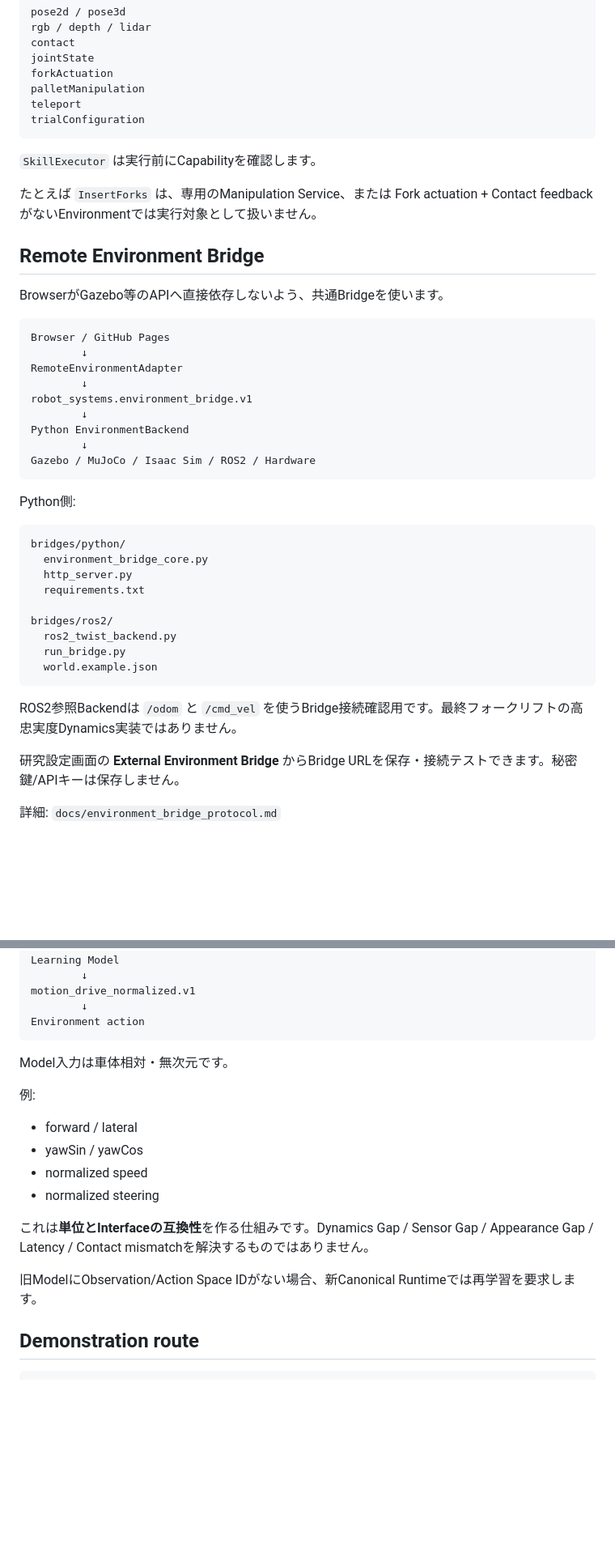
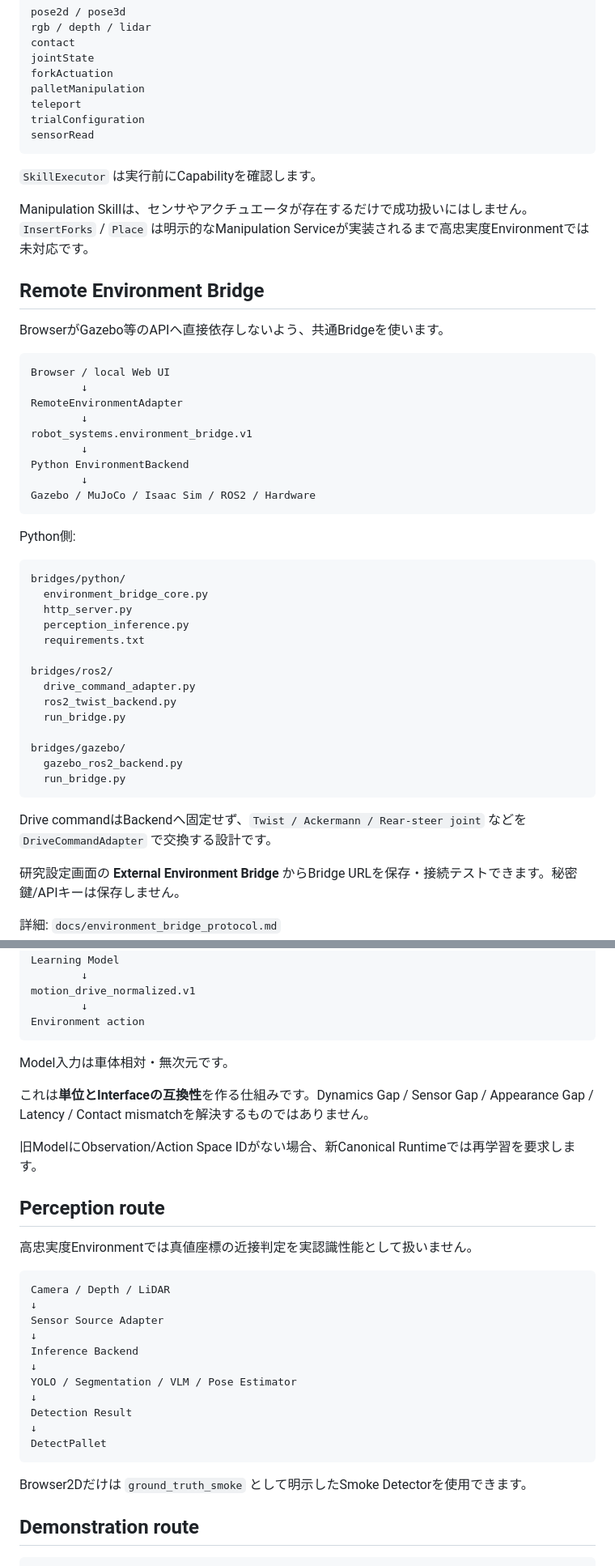
Before and after one commit to kameusagiyahoo/robot_systems, a Markdown page: README.md, 2 parts joined by grey strips. Shown at 81% size. GitHub-like rendering; blank space fills up the shorter version.

````diff
--- a/README.md
+++ b/README.md
@@ -115,18 +161,19 @@ forkActuation
 palletManipulation
 teleport
 trialConfiguration
+sensorRead
 ```
 
 `SkillExecutor` は実行前にCapabilityを確認します。
 
-たとえば `InsertForks` は、専用のManipulation Service、または Fork actuation + Contact feedback がないEnvironmentでは実行対象として扱いません。
+Manipulation Skillは、センサやアクチュエータが存在するだけで成功扱いにはしません。`InsertForks` / `Place` は明示的なManipulation Serviceが実装されるまで高忠実度Environmentでは未対応です。
 
 ## Remote Environment Bridge
 
 BrowserがGazebo等のAPIへ直接依存しないよう、共通Bridgeを使います。
 
 ```text
-Browser / GitHub Pages
+Browser / local Web UI
         ↓
 RemoteEnvironmentAdapter
         ↓
@@ -143,15 +190,20 @@ Python側:
 bridges/python/
   environment_bridge_core.py
   http_server.py
+  perception_inference.py
   requirements.txt
 
 bridges/ros2/
+  drive_command_adapter.py
   ros2_twist_backend.py
   run_bridge.py
-  world.example.json
+
+bridges/gazebo/
+  gazebo_ros2_backend.py
+  run_bridge.py
 ```
 
-ROS2参照Backendは `/odom` と `/cmd_vel` を使うBridge接続確認用です。最終フォークリフトの高忠実度Dynamics実装ではありません。
+Drive commandはBackendへ固定せず、`Twist / Ackermann / Rear-steer joint` などを `DriveCommandAdapter` で交換する設計です。
 
 研究設定画面の **External Environment Bridge** からBridge URLを保存・接続テストできます。秘密鍵/APIキーは保存しません。
 
@@ -229,16 +283,29 @@ Environment action
 
 Model入力は車体相対・無次元です。
 
-例:
-
-- forward / lateral
-- yawSin / yawCos
-- normalized speed
-- normalized steering
-
 これは**単位とInterfaceの互換性**を作る仕組みです。Dynamics Gap / Sensor Gap / Appearance Gap / Latency / Contact mismatchを解決するものではありません。
 
 旧ModelにObservation/Action Space IDがない場合、新Canonical Runtimeでは再学習を要求します。
+
+## Perception route
+
+高忠実度Environmentでは真値座標の近接判定を実認識性能として扱いません。
+
+```text
+Camera / Depth / LiDAR
+↓
+Sensor Source Adapter
+↓
+Inference Backend
+↓
+YOLO / Segmentation / VLM / Pose Estimator
+↓
+Detection Result
+↓
+DetectPallet
+```
+
+Browser2Dだけは `ground_truth_smoke` として明示したSmoke Detectorを使用できます。
 
 ## Demonstration route
 
````
Also changed, not shown: other parts of README.md (+60 -44 lines).
